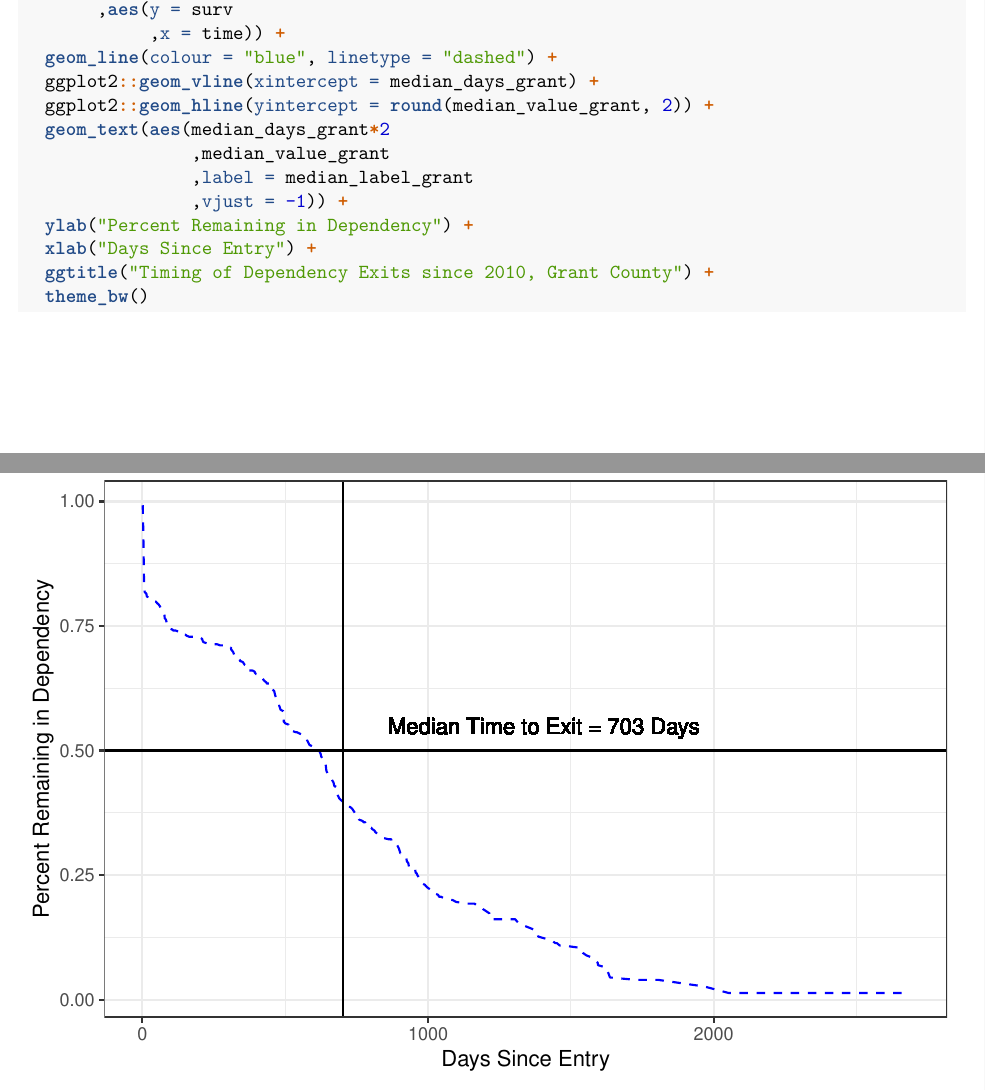
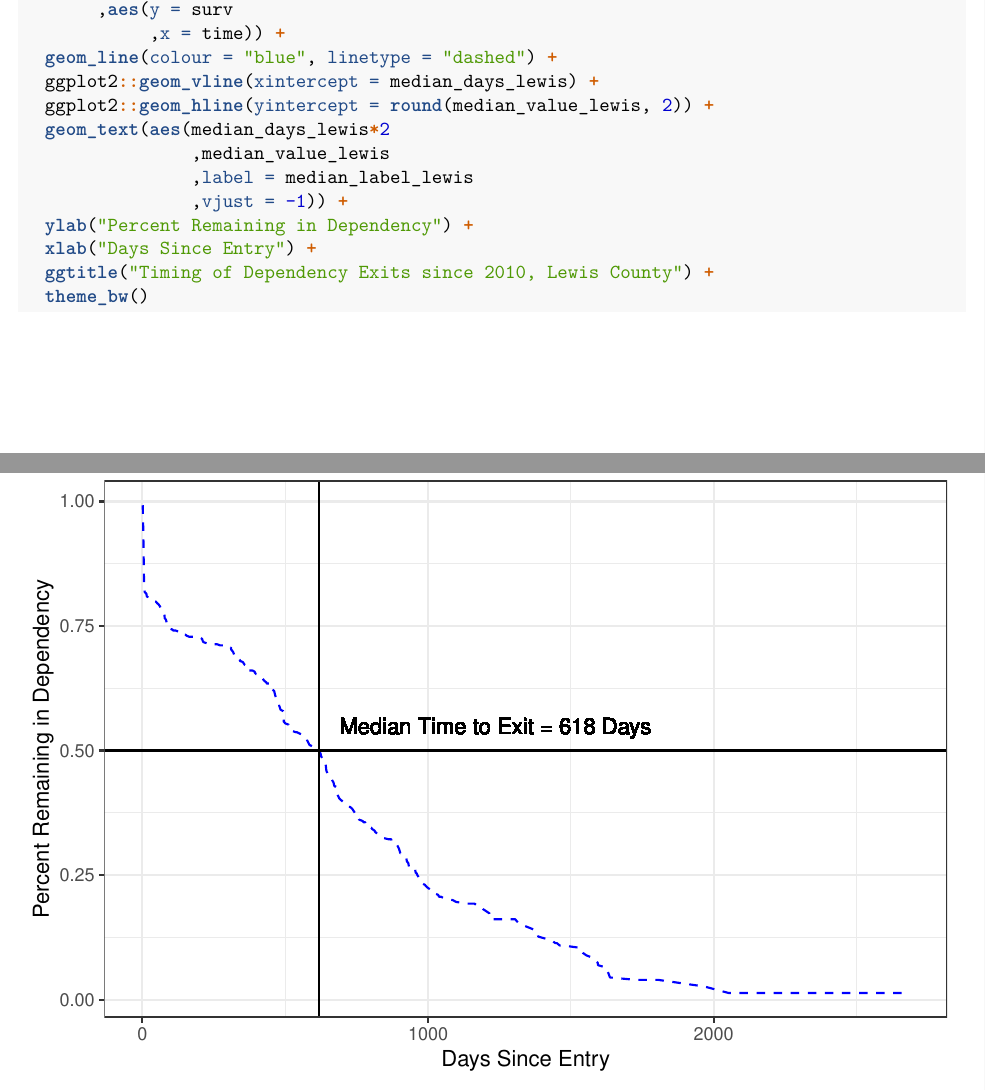
Before and after one commit to the-rig/legal_rep_planning, an R Markdown document (spend_down_analysis.Rmd): two parts of pages 3 and 4 of 8, joined at a grey line, cut so that both start at the same text. The pictures show the output file spend_down_analysis.pdf that the author committed with the source.

Commit message:
some cleanup on the spend-down file (lewis was plotting grsnt survival curves)

````diff
--- a/spend_down_analysis.Rmd
+++ b/spend_down_analysis.Rmd
@@ -2,7 +2,7 @@
 title: "Spend Down Analysis"
 author: "Joe Mienko"
 output: pdf_document
-bibliography: spend_down.bib
+bibliography: spend_down_analysis.bib
 ---
 
 ```{r setup, include=FALSE}
@@ -116,15 +116,15 @@ ggplot(historical_surv_lewis
        ,aes(y = surv
             ,x = time)) +
   geom_line(colour = "blue", linetype = "dashed") +
-  ggplot2::geom_vline(xintercept = median_days_grant) +
-  ggplot2::geom_hline(yintercept = round(median_value_grant, 2)) +
-  geom_text(aes(median_days_grant*2
-                ,median_value_grant
-                ,label = median_label_grant
+  ggplot2::geom_vline(xintercept = median_days_lewis) +
+  ggplot2::geom_hline(yintercept = round(median_value_lewis, 2)) +
+  geom_text(aes(median_days_lewis*2
+                ,median_value_lewis
+                ,label = median_label_lewis
                 ,vjust = -1)) +
   ylab("Percent Remaining in Dependency") +
   xlab("Days Since Entry") +
-  ggtitle("Timing of Dependency Exits since 2010, Grant County") +
+  ggtitle("Timing of Dependency Exits since 2010, Lewis County") +
   theme_bw()
 
 ```
````
Also changed, not shown: legal_rep_plan.pdf, spend_down_analysis.pdf, spend_down_analysis_files/figure-latex/plot_lewis-1.pdf, 6 other files.
